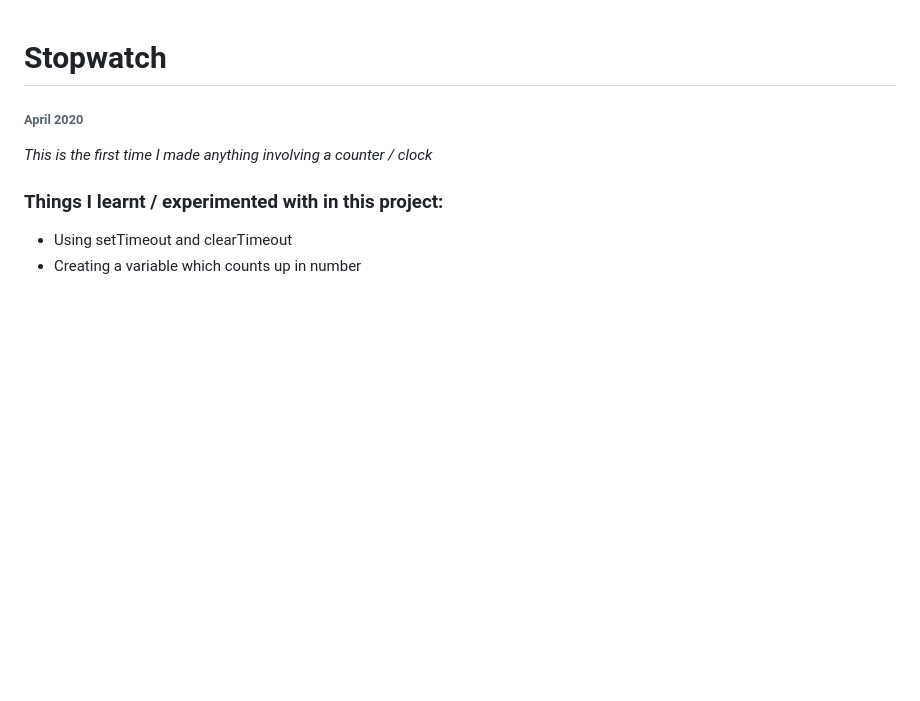
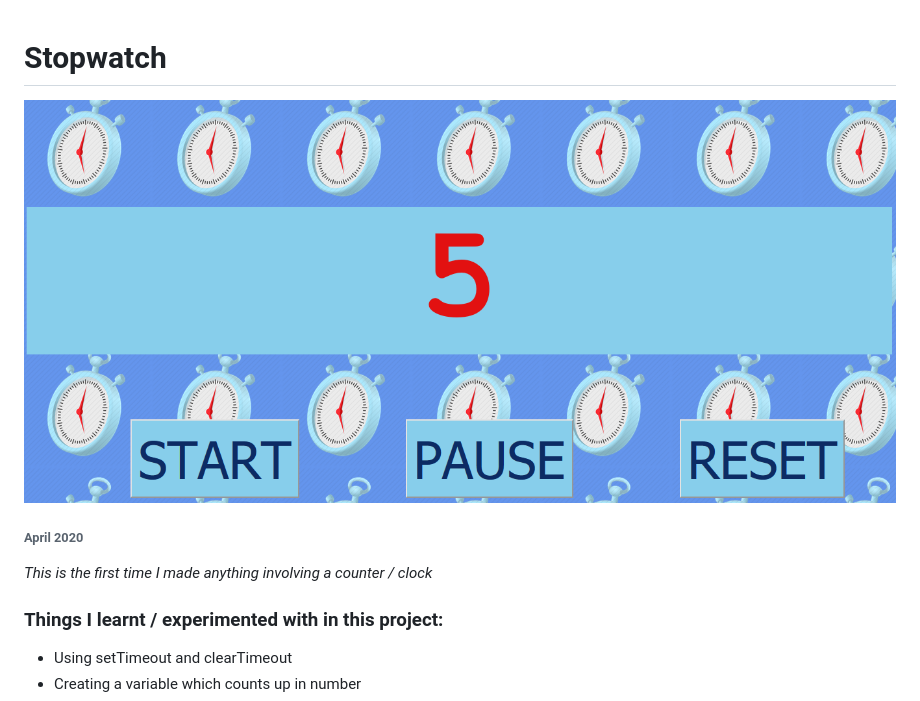
Before and after one commit to katiehawcutt/basic-stopwatch, a Markdown page: README.md, the part around the change. GitHub-like rendering; pictures changed too: Images/stopwatch-screenshot.PNG (added); blank space fills up the shorter version.

Commit message:
added image to README

```diff
--- a/README.md
+++ b/README.md
@@ -1,4 +1,6 @@
 # Stopwatch
+
+![Stopwatch](./Images/stopwatch-screenshot.PNG)
 
 ###### April 2020
 
```
Also changed, not shown: Images/stopwatch.png (deleted).
